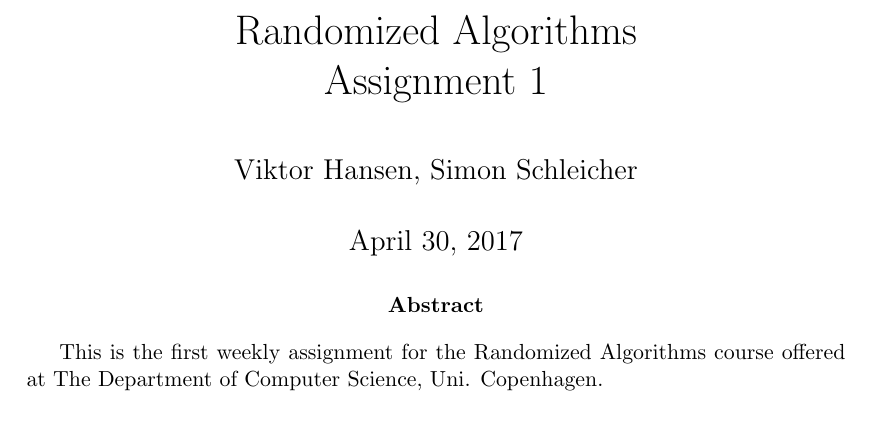
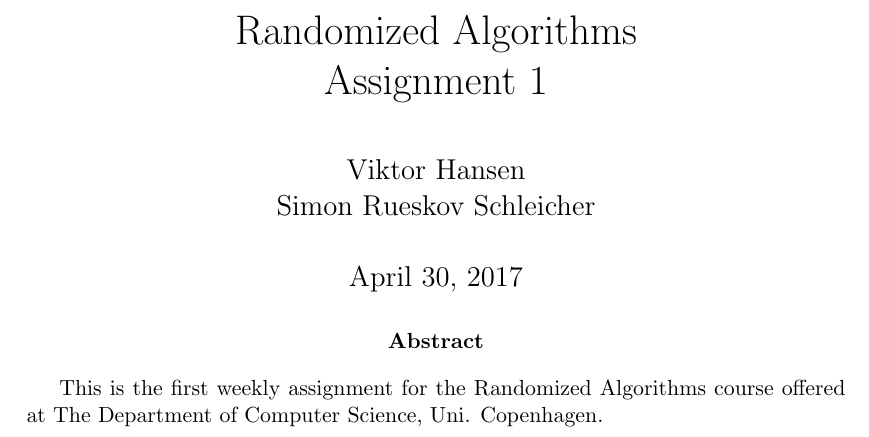
Before and after one commit to vikt0r0/ra-2017, a LaTeX problem sheet (assignments/1/paper.tex): part of page 1 of 3, cut so that both start at the same text. Compiled offline with pdfLaTeX.

Commit message:
Update paper.tex

```diff
--- a/assignments/1/paper.tex
+++ b/assignments/1/paper.tex
@@ -54,7 +54,7 @@
 \title{Randomized Algorithms \\
        Assignment 1}
 
-\author{Viktor Hansen, Simon Schleicher}
+\author{Viktor Hansen & Simon Rueskov Schleicher}
 
 \maketitle
 
```
